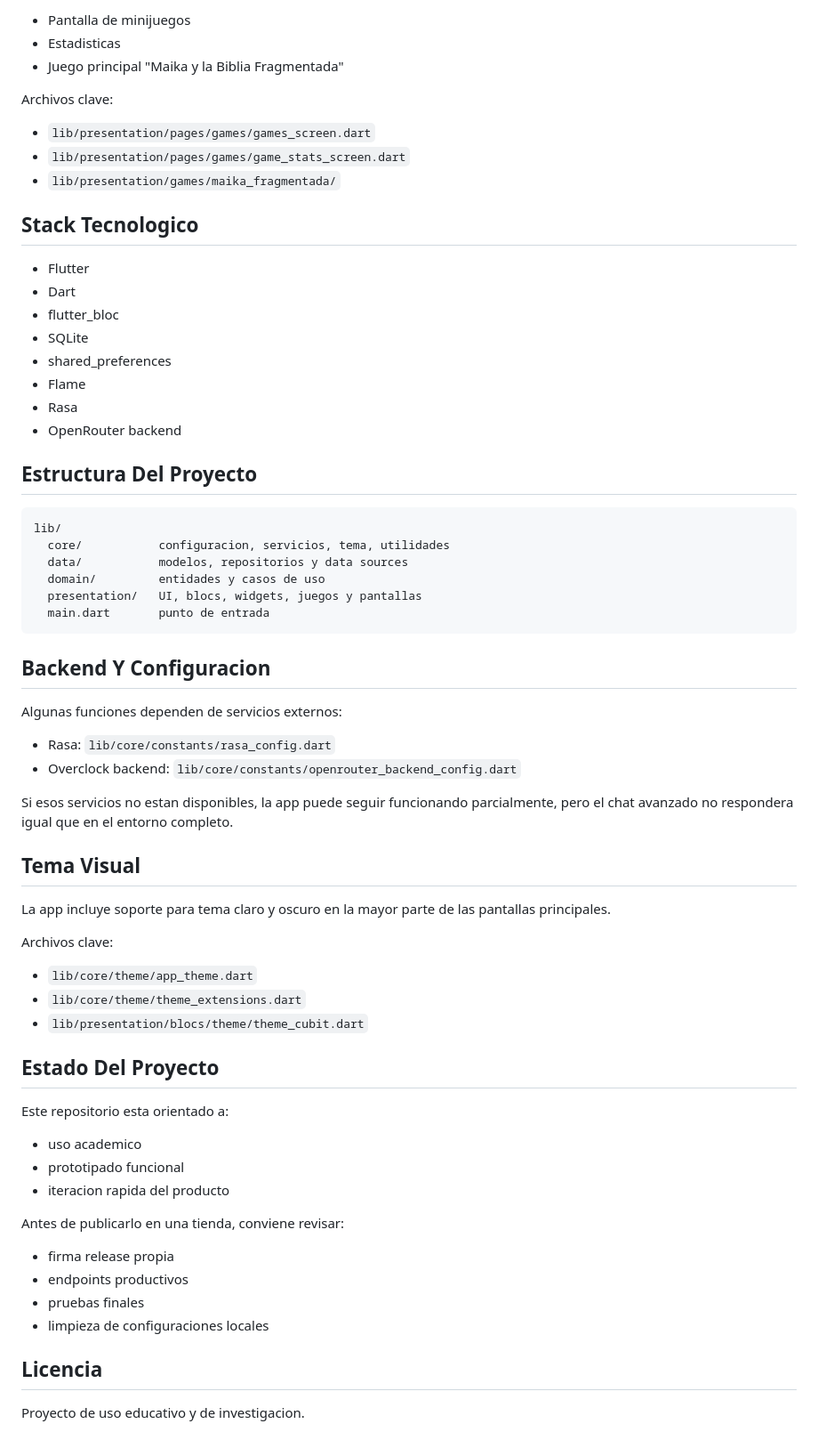
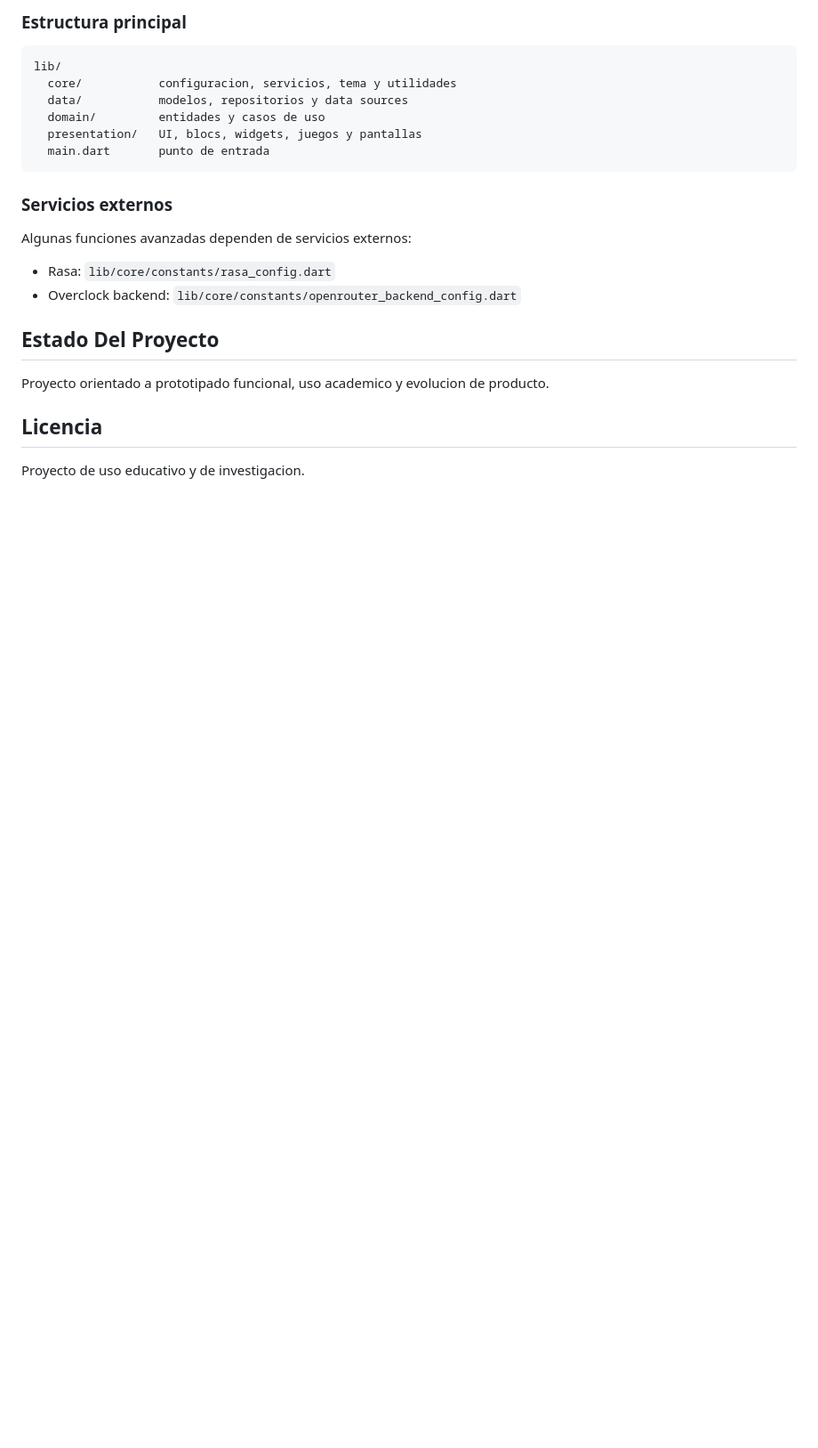
Before and after one commit to joshuaMBux/M.A.I.K.A_estable, a Markdown page: README.md, the part around one of its changes. Shown at 89% size. Drawn GitHub-style; blank space fills up the shorter version.

````diff
--- a/README.md
+++ b/README.md
@@ -148,68 +124,24 @@ Archivos clave:
-- Pantalla de minijuegos
-- Estadisticas
-- Juego principal "Maika y la Biblia Fragmentada"
-
-Archivos clave:
-
-- `lib/presentation/pages/games/games_screen.dart`
-- `lib/presentation/pages/games/game_stats_screen.dart`
-- `lib/presentation/games/maika_fragmentada/`
-
-## Stack Tecnologico
-
-- Flutter
-- Dart
-- flutter_bloc
-- SQLite
-- shared_preferences
-- Flame
-- Rasa
-- OpenRouter backend
-
-## Estructura Del Proyecto
+### Estructura principal
 
 ```text
 lib/
-  core/           configuracion, servicios, tema, utilidades
+  core/           configuracion, servicios, tema y utilidades
   data/           modelos, repositorios y data sources
   domain/         entidades y casos de uso
   presentation/   UI, blocs, widgets, juegos y pantallas
   main.dart       punto de entrada
 ```
 
-## Backend Y Configuracion
+### Servicios externos
 
-Algunas funciones dependen de servicios externos:
+Algunas funciones avanzadas dependen de servicios externos:
 
 - Rasa: `lib/core/constants/rasa_config.dart`
 - Overclock backend: `lib/core/constants/openrouter_backend_config.dart`
 
-Si esos servicios no estan disponibles, la app puede seguir funcionando parcialmente, pero el chat avanzado no respondera igual que en el entorno completo.
-
-## Tema Visual
-
-La app incluye soporte para tema claro y oscuro en la mayor parte de las pantallas principales.
-
-Archivos clave:
-
-- `lib/core/theme/app_theme.dart`
-- `lib/core/theme/theme_extensions.dart`
-- `lib/presentation/blocs/theme/theme_cubit.dart`
-
 ## Estado Del Proyecto
 
-Este repositorio esta orientado a:
-
-- uso academico
-- prototipado funcional
-- iteracion rapida del producto
-
-Antes de publicarlo en una tienda, conviene revisar:
-
-- firma release propia
-- endpoints productivos
-- pruebas finales
-- limpieza de configuraciones locales
+Proyecto orientado a prototipado funcional, uso academico y evolucion de producto.
 
 ## Licencia
 
````
Also changed, not shown: other parts of README.md (+70 -94 lines).
